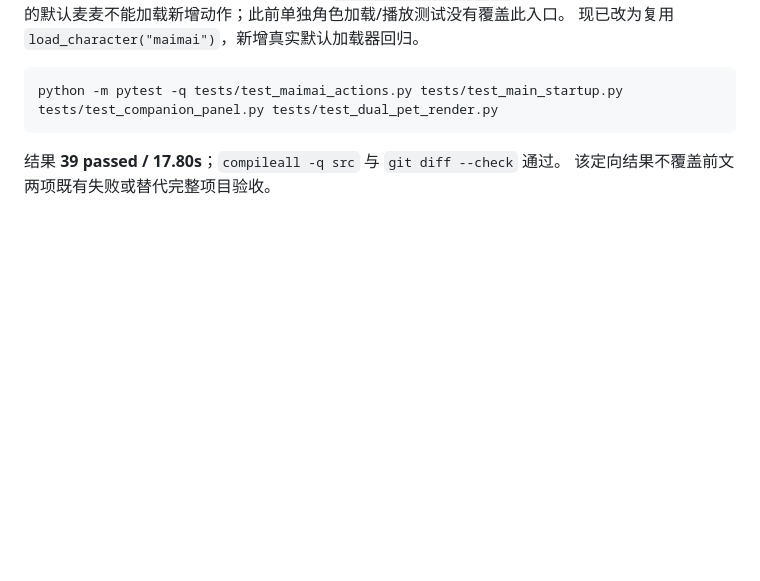
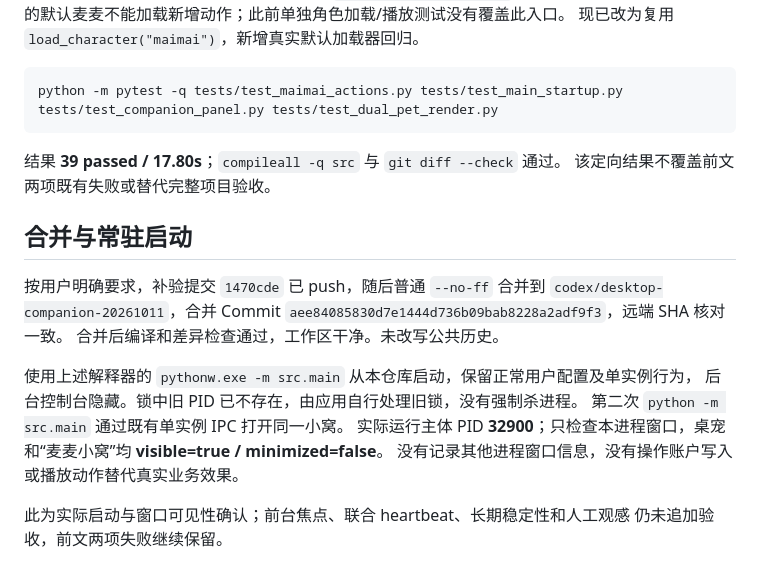
Before and after one commit to songconmaisaix31-design/mcpet, a Markdown page: docs/maimai-actions-verification.md, the part around the change. GitHub-like rendering; blank space fills up the shorter version.

Commit message:
docs: record merged action branch and live desktop startup

```diff
--- a/docs/maimai-actions-verification.md
+++ b/docs/maimai-actions-verification.md
@@ -75,3 +75,19 @@ python -m pytest -q tests/test_maimai_actions.py tests/test_main_startup.py test
 
 结果 **39 passed / 17.80s**；`compileall -q src` 与 `git diff --check` 通过。
 该定向结果不覆盖前文两项既有失败或替代完整项目验收。
+
+## 合并与常驻启动
+
+按用户明确要求，补验提交 `1470cde` 已 push，随后普通 `--no-ff` 合并到
+`codex/desktop-companion-20261011`，合并 Commit
+`aee84085830d7e1444d736b09bab8228a2adf9f3`，远端 SHA 核对一致。
+合并后编译和差异检查通过，工作区干净。未改写公共历史。
+
+使用上述解释器的 `pythonw.exe -m src.main` 从本仓库启动，保留正常用户配置及单实例行为，
+后台控制台隐藏。锁中旧 PID 已不存在，由应用自行处理旧锁，没有强制杀进程。
+第二次 `python -m src.main` 通过既有单实例 IPC 打开同一小窝。
+实际运行主体 PID **32900**；只检查本进程窗口，桌宠和“麦麦小窝”均 **visible=true / minimized=false**。
+没有记录其他进程窗口信息，没有操作账户写入或播放动作替代真实业务效果。
+
+此为实际启动与窗口可见性确认；前台焦点、联合 heartbeat、长期稳定性和人工观感
+仍未追加验收，前文两项失败继续保留。
```
